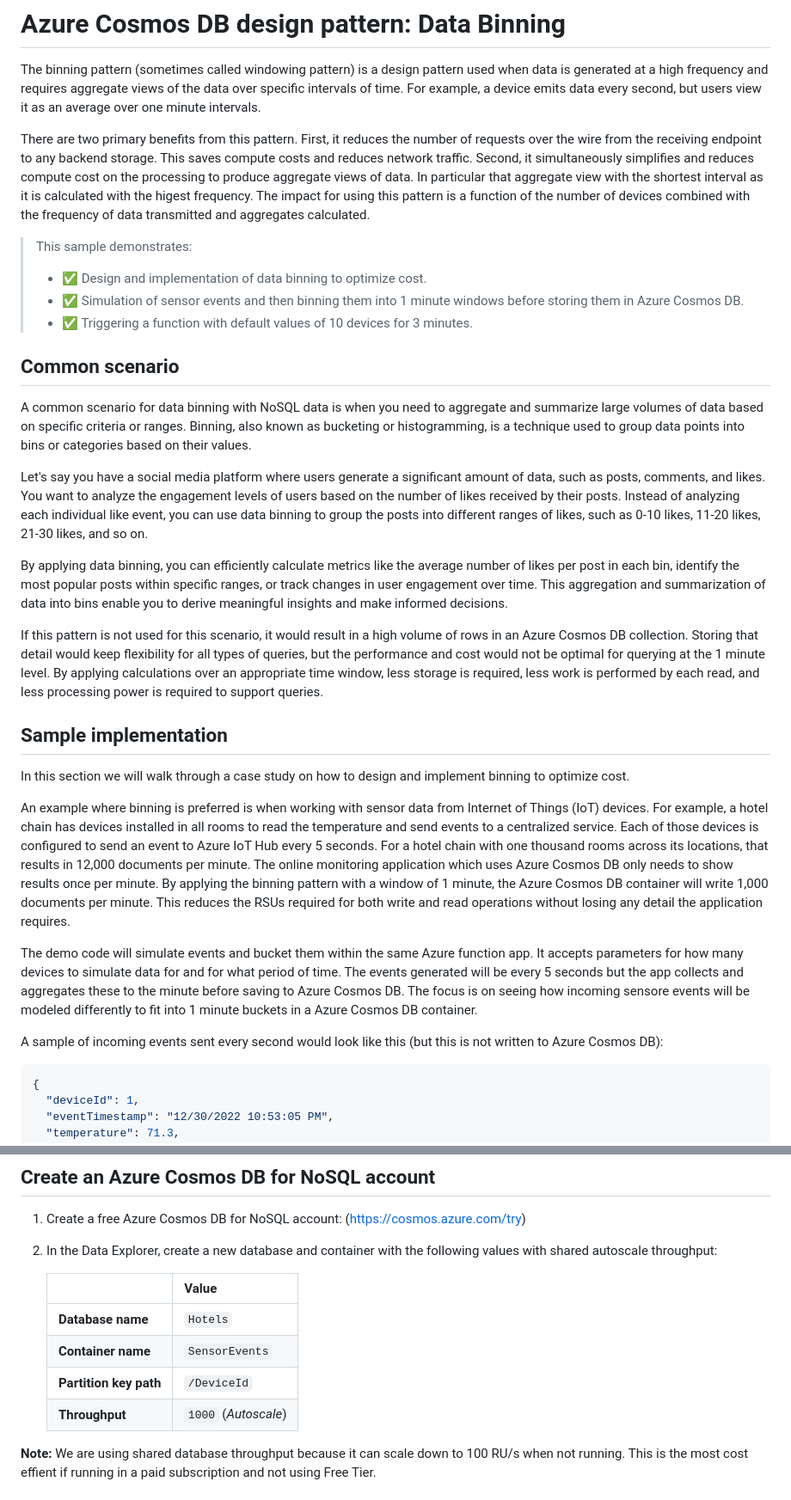
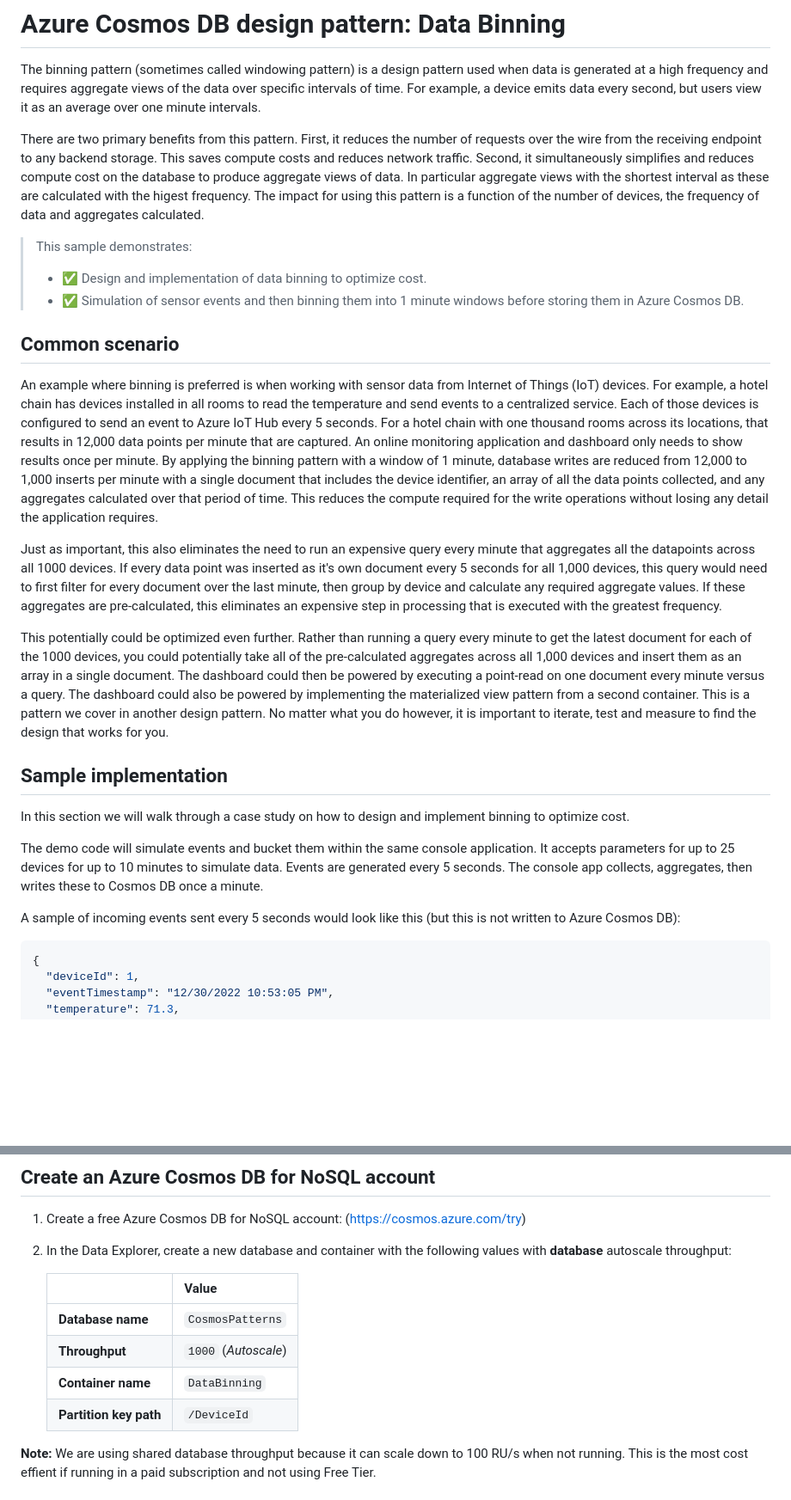
Before and after one commit to Azure-Samples/cosmos-db-design-patterns, a Markdown page: data-binning/README.md, 2 parts joined by grey strips. Shown at 86% size. GitHub-like rendering; blank space fills up the shorter version.

````diff
--- a/data-binning/README.md
+++ b/data-binning/README.md
@@ -14,34 +14,29 @@ description: Review this case study on how to design and implement binning to op
 
 The binning pattern (sometimes called windowing pattern) is a design pattern used when data is generated at a high frequency and requires aggregate views of the data over specific intervals of time. For example, a device emits data every second, but users view it as an average over one minute intervals.
 
-There are two primary benefits from this pattern. First, it reduces the number of requests over the wire from the receiving endpoint to any backend storage. This saves compute costs and reduces network traffic. Second, it simultaneously simplifies and reduces compute cost on the processing to produce aggregate views of data. In particular that aggregate view with the shortest interval as it is calculated with the higest frequency. The impact for using this pattern is a function of the number of devices combined with the frequency of data transmitted and aggregates calculated.
+There are two primary benefits from this pattern. First, it reduces the number of requests over the wire from the receiving endpoint to any backend storage. This saves compute costs and reduces network traffic. Second, it simultaneously simplifies and reduces compute cost on the database to produce aggregate views of data. In particular aggregate views with the shortest interval as these are calculated with the higest frequency. The impact for using this pattern is a function of the number of devices, the frequency of data and aggregates calculated.
 
 > This sample demonstrates:
 >
 > - ✅ Design and implementation of data binning to optimize cost.
 > - ✅ Simulation of sensor events and then binning them into 1 minute windows before storing them in Azure Cosmos DB.
-> - ✅ Triggering a function with default values of 10 devices for 3 minutes.
 >
 
 ## Common scenario
 
-A common scenario for data binning with NoSQL data is when you need to aggregate and summarize large volumes of data based on specific criteria or ranges. Binning, also known as bucketing or histogramming, is a technique used to group data points into bins or categories based on their values.
+An example where binning is preferred is when working with sensor data from Internet of Things (IoT) devices. For example, a hotel chain has devices installed in all rooms to read the temperature and send events to a centralized service. Each of those devices is configured to send an event to Azure IoT Hub every 5 seconds. For a hotel chain with one thousand rooms across its locations, that results in 12,000 data points per minute that are captured. An online monitoring application and dashboard only needs to show results once per minute. By applying the binning pattern with a window of 1 minute, database writes are reduced from 12,000 to 1,000 inserts per minute with a single document that includes the device identifier, an array of all the data points collected, and any aggregates calculated over that period of time. This reduces the compute required for the write operations without losing any detail the application requires.
 
-Let's say you have a social media platform where users generate a significant amount of data, such as posts, comments, and likes. You want to analyze the engagement levels of users based on the number of likes received by their posts. Instead of analyzing each individual like event, you can use data binning to group the posts into different ranges of likes, such as 0-10 likes, 11-20 likes, 21-30 likes, and so on.
+Just as important, this also eliminates the need to run an expensive query every minute that aggregates all the datapoints across all 1000 devices. If every data point was inserted as it's own document every 5 seconds for all 1,000 devices, this query would need to first filter for every document over the last minute, then group by device and calculate any required aggregate values. If these aggregates are pre-calculated, this eliminates an expensive step in processing that is executed with the greatest frequency.
 
-By applying data binning, you can efficiently calculate metrics like the average number of likes per post in each bin, identify the most popular posts within specific ranges, or track changes in user engagement over time. This aggregation and summarization of data into bins enable you to derive meaningful insights and make informed decisions.
-
-If this pattern is not used for this scenario, it would result in a high volume of rows in an Azure Cosmos DB collection. Storing that detail would keep flexibility for all types of queries, but the performance and cost would not be optimal for querying at the 1 minute level. By applying calculations over an appropriate time window, less storage is required, less work is performed by each read, and less processing power is required to support queries.
+This potentially could be optimized even further. Rather than running a query every minute to get the latest document for each of the 1000 devices, you could potentially take all of the pre-calculated aggregates across all 1,000 devices and insert them as an array in a single document. The dashboard could then be powered by executing a point-read on one document every minute versus a query. The dashboard could also be powered by implementing the materialized view pattern from a second container. This is a pattern we cover in another design pattern. No matter what you do however, it is important to iterate, test and measure to find the design that works for you.
 
 ## Sample implementation
 
 In this section we will walk through a case study on how to design and implement binning to optimize cost.
 
-An example where binning is preferred is when working with sensor data from Internet of Things (IoT) devices. For example, a hotel chain has devices installed in all rooms to read the temperature and send events to a centralized service. Each of those devices is configured to send an event to Azure IoT Hub every 5 seconds. For a hotel chain with one thousand rooms across its locations, that results in 12,000 documents per minute. The online monitoring application which uses Azure Cosmos DB only needs to show results once per minute. By applying the binning pattern with a window of 1 minute, the Azure Cosmos DB container will write 1,000 documents per minute. This reduces the RSUs required for both write and read operations without losing any detail the application requires.
+The demo code will simulate events and bucket them within the same console application. It accepts parameters for up to 25 devices for up to 10 minutes to simulate data. Events are generated every 5 seconds. The console app collects, aggregates, then writes these to Cosmos DB once a minute.
 
-The demo code will simulate events and bucket them within the same Azure function app. It accepts parameters for how many devices to simulate data for and for what period of time. The events generated will be every 5 seconds but the app collects and aggregates these to the minute before saving to Azure Cosmos DB. The focus is on seeing how incoming sensore events will be modeled differently to fit into 1 minute buckets in a Azure Cosmos DB container.
-
-A sample of incoming events sent every second would look like this (but this is not written to Azure Cosmos DB):
+A sample of incoming events sent every 5 seconds would look like this (but this is not written to Azure Cosmos DB):
 
 ```json
 {
@@ -191,14 +177,14 @@ You can try out this implementation by running the code in [GitHub Codespaces](h
 
 1. Create a free Azure Cosmos DB for NoSQL account: (<https://cosmos.azure.com/try>)
 
-1. In the Data Explorer, create a new database and container with the following values with shared autoscale throughput:
+1. In the Data Explorer, create a new database and container with the following values with **database** autoscale throughput:
 
     | | Value |
     | --- | --- |
-    | **Database name** | `Hotels` |
-    | **Container name** | `SensorEvents` |
+    | **Database name** | `CosmosPatterns` |
+    | **Throughput** | `1000` (*Autoscale*) |
+    | **Container name** | `DataBinning` |
     | **Partition key path** | `/DeviceId` |
-    | **Throughput** | `1000` (*Autoscale*) |
 
 **Note:** We are using shared database throughput because it can scale down to 100 RU/s when not running. This is the most cost effient if running in a paid subscription and not using Free Tier.
 
````
Also changed, not shown: other parts of data-binning/README.md (+0 -9 lines).
